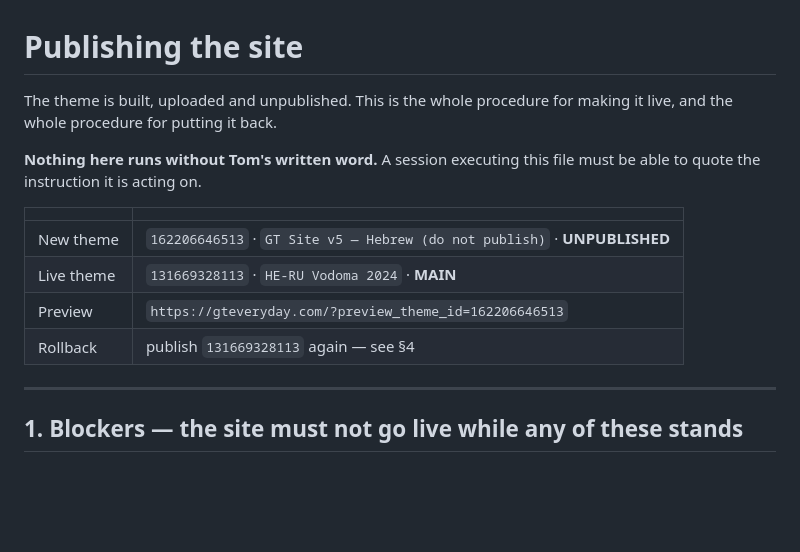
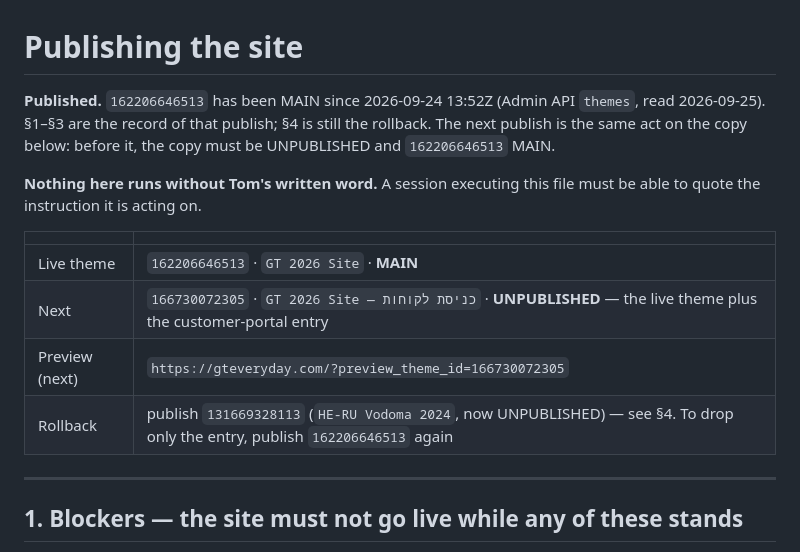
Before and after one commit to tomw200082-collab/gt-site, a Markdown page: PUBLISH.md, the part around the change. Rendered like a GitHub page; blank space fills up the shorter version.

```diff
--- a/PUBLISH.md
+++ b/PUBLISH.md
@@ -1,17 +1,19 @@
 # Publishing the site
 
-The theme is built, uploaded and unpublished. This is the whole procedure for
-making it live, and the whole procedure for putting it back.
+**Published.** `162206646513` has been MAIN since 2026-09-24 13:52Z (Admin API
+`themes`, read 2026-09-25). §1–§3 are the record of that publish; §4 is still
+the rollback. The next publish is the same act on the copy below: before it,
+the copy must be UNPUBLISHED and `162206646513` MAIN.
 
 **Nothing here runs without Tom's written word.** A session executing this file
 must be able to quote the instruction it is acting on.
 
 | | |
 |---|---|
-| New theme | `162206646513` · `GT Site v5 — Hebrew (do not publish)` · **UNPUBLISHED** |
-| Live theme | `131669328113` · `HE-RU Vodoma 2024` · **MAIN** |
-| Preview | `https://gteveryday.com/?preview_theme_id=162206646513` |
-| Rollback | publish `131669328113` again — see §4 |
+| Live theme | `162206646513` · `GT 2026 Site` · **MAIN** |
+| Next | `166730072305` · `GT 2026 Site — כניסת לקוחות` · **UNPUBLISHED** — the live theme plus the customer-portal entry |
+| Preview (next) | `https://gteveryday.com/?preview_theme_id=166730072305` |
+| Rollback | publish `131669328113` (`HE-RU Vodoma 2024`, now UNPUBLISHED) — see §4. To drop only the entry, publish `162206646513` again |
 
 ---
 
```
Also changed, not shown: README.md (+6 -5 lines).
